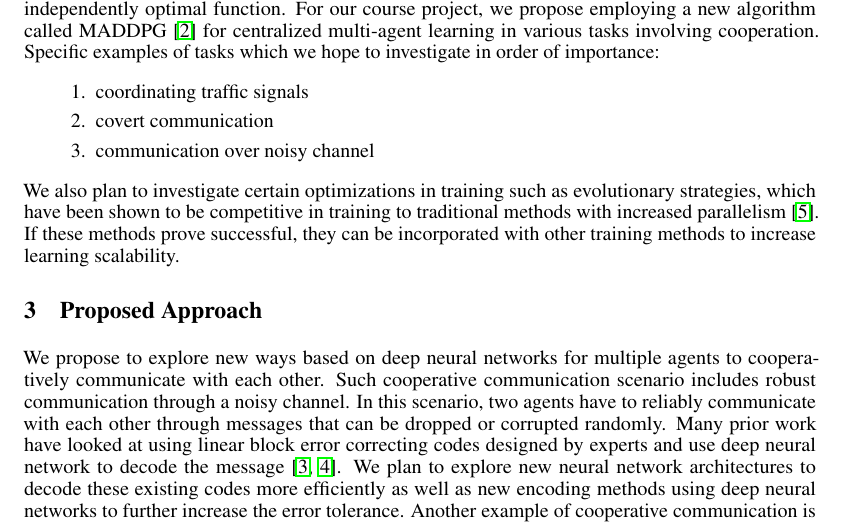
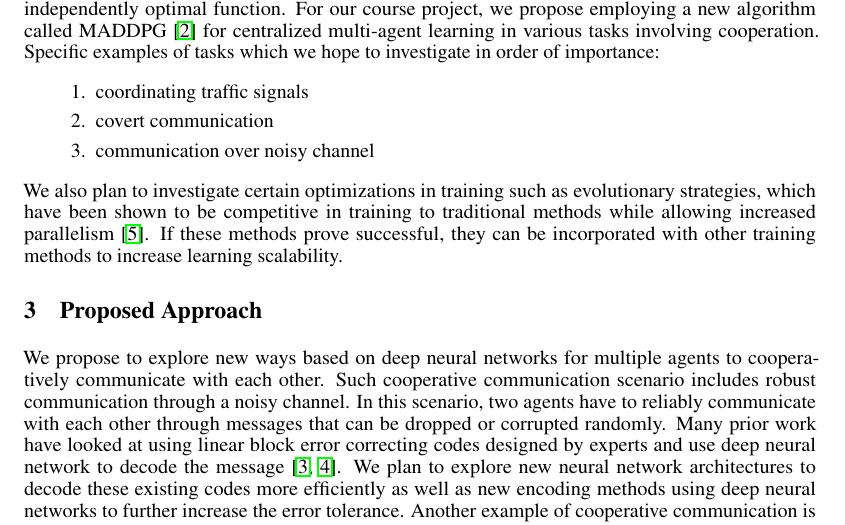
Before and after one commit to camellyx/10707-deep-learning-project, a LaTeX document (proposal/proposal.tex, which reads proposal/sections/2_motivation.tex): part of page 1 of 2, cut so that both start at the same text. Compiled offline with pdfLaTeX.

Commit message:
Fix confusing phrasing

```diff
--- a/proposal/sections/2_motivation.tex
+++ b/proposal/sections/2_motivation.tex
@@ -21,5 +21,5 @@ Specific examples of tasks which we hope to investigate in order of importance:
   \item communication over noisy channel
 \end{enumerate}
 
-We also plan to investigate certain optimizations in training such as evolutionary strategies, which have been shown to be competitive in training to traditional methods with increased parallelism \cite{salimans2017evolution}.
+We also plan to investigate certain optimizations in training such as evolutionary strategies, which have been shown to be competitive in training to traditional methods while allowing increased parallelism \cite{salimans2017evolution}.
 If these methods prove successful, they can be incorporated with other training methods to increase learning scalability.
```
